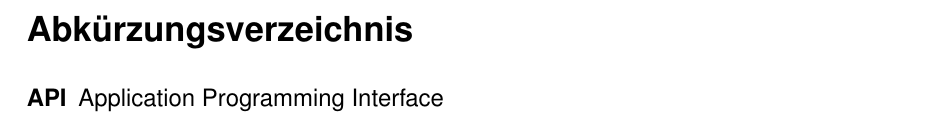
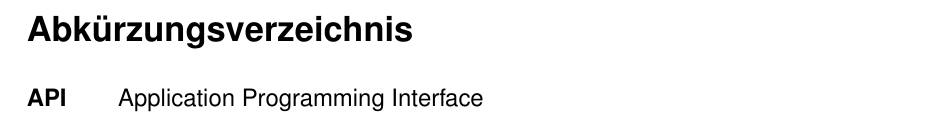
Before and after one commit to skyfrk/dhbw-vs-latex-template, a LaTeX document (root.tex, which reads pages/acronym.tex): part of page 4 of 10, cut so that both start at the same text. Compiled offline with pdfLaTeX.

Commit message:
Fixed usage of the acronym package

```diff
--- a/pages/acronym.tex
+++ b/pages/acronym.tex
@@ -4,7 +4,7 @@
 
 \section*{Abkürzungsverzeichnis}
 
-\begin{acronym}[API] % put the longest acronym in these brackets
+\begin{acronym}[APIAPI] % put the longest acronym twice in these brackets in order to create a visually pleasing spacing (according to the DHBW)
 
 \setlength{\itemsep}{-\parsep} % line spacing
 
```
